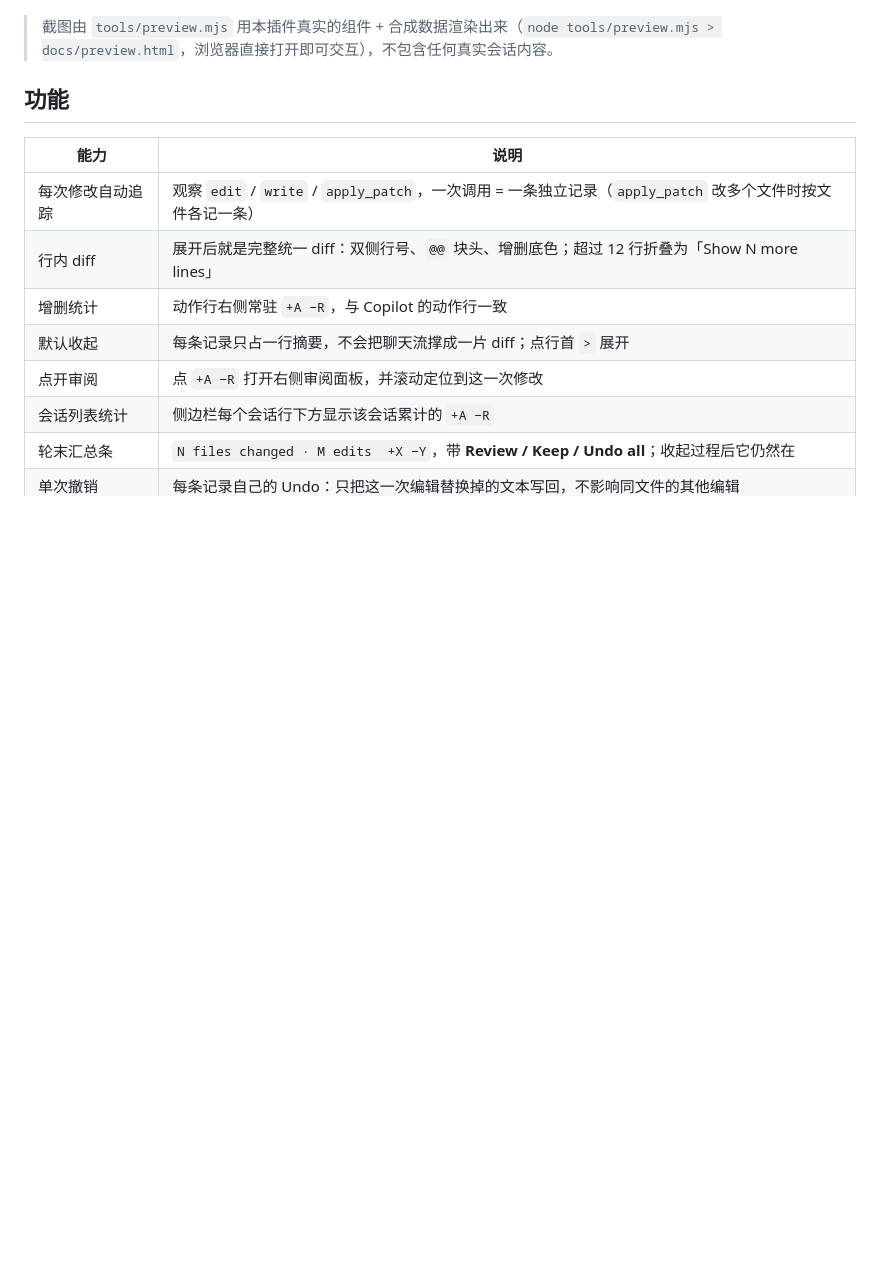
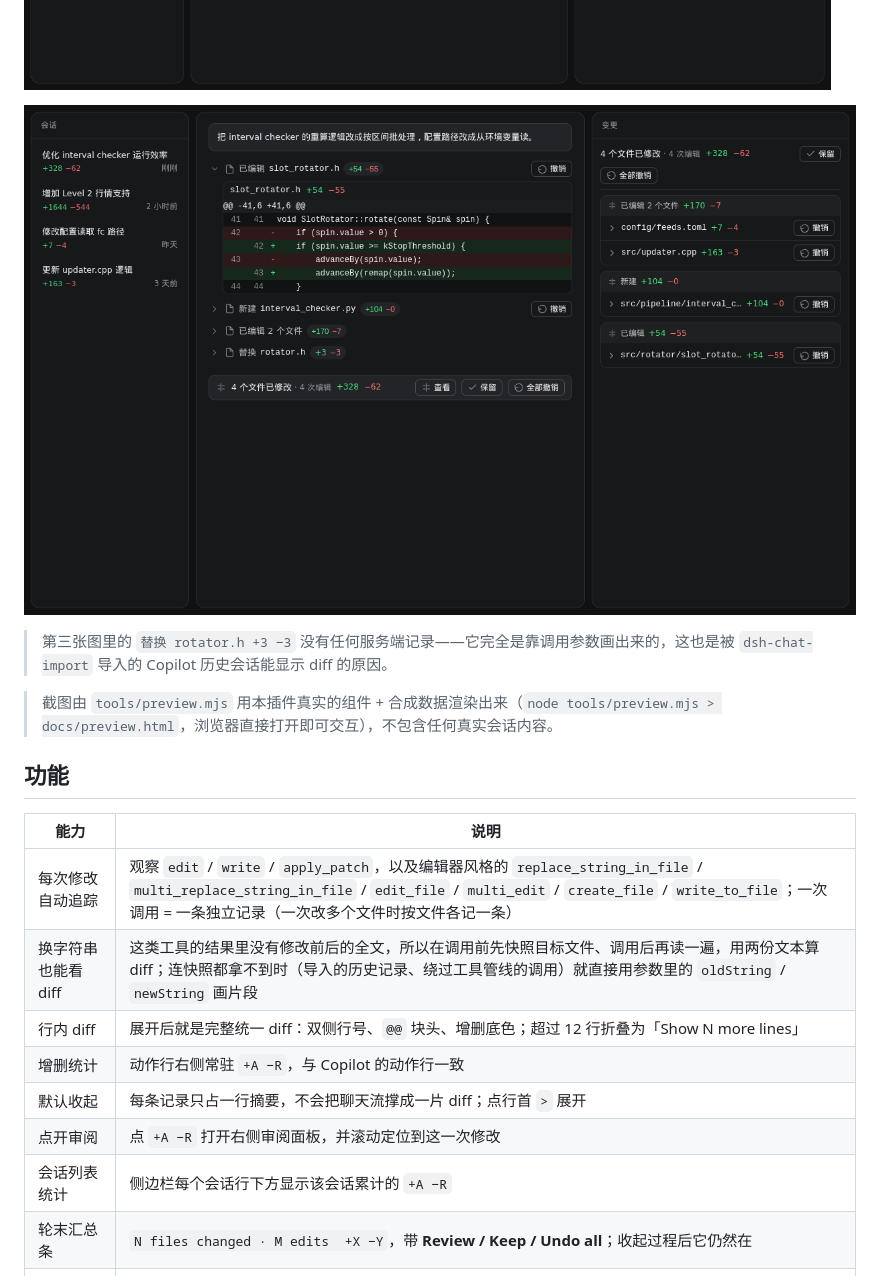
Before and after one commit to huieric/dsh-copilot-diff, a Markdown page: README.md, the part around one of its changes. Drawn GitHub-style; pictures changed too: docs/screenshots/expanded.png, docs/screenshots/replace.png (added); blank space fills up the shorter version.

```diff
--- a/README.md
+++ b/README.md
@@ -12,13 +12,18 @@
 
 ![展开后的 diff](docs/screenshots/expanded.png)
 
+![换字符串的调用同样有 diff](docs/screenshots/replace.png)
+
+> 第三张图里的 `替换 rotator.h +3 −3` 没有任何服务端记录——它完全是靠调用参数画出来的，这也是被 `dsh-chat-import` 导入的 Copilot 历史会话能显示 diff 的原因。
+
 > 截图由 `tools/preview.mjs` 用本插件真实的组件 + 合成数据渲染出来（`node tools/preview.mjs > docs/preview.html`，浏览器直接打开即可交互），不包含任何真实会话内容。
 
 ## 功能
 
 | 能力 | 说明 |
 | --- | --- |
-| 每次修改自动追踪 | 观察 `edit` / `write` / `apply_patch`，一次调用 = 一条独立记录（`apply_patch` 改多个文件时按文件各记一条） |
+| 每次修改自动追踪 | 观察 `edit` / `write` / `apply_patch`，以及编辑器风格的 `replace_string_in_file` / `multi_replace_string_in_file` / `edit_file` / `multi_edit` / `create_file` / `write_to_file`；一次调用 = 一条独立记录（一次改多个文件时按文件各记一条） |
+| 换字符串也能看 diff | 这类工具的结果里没有修改前后的全文，所以在调用前先快照目标文件、调用后再读一遍，用两份文本算 diff；连快照都拿不到时（导入的历史记录、绕过工具管线的调用）就直接用参数里的 `oldString` / `newString` 画片段 |
 | 行内 diff | 展开后就是完整统一 diff：双侧行号、`@@` 块头、增删底色；超过 12 行折叠为「Show N more lines」 |
 | 增删统计 | 动作行右侧常驻 `+A −R`，与 Copilot 的动作行一致 |
 | 默认收起 | 每条记录只占一行摘要，不会把聊天流撑成一片 diff；点行首 `>` 展开 |
```
Also changed, not shown: other parts of README.md (+3 -1 lines), docs/screenshots/overview.png, 7 other files.
